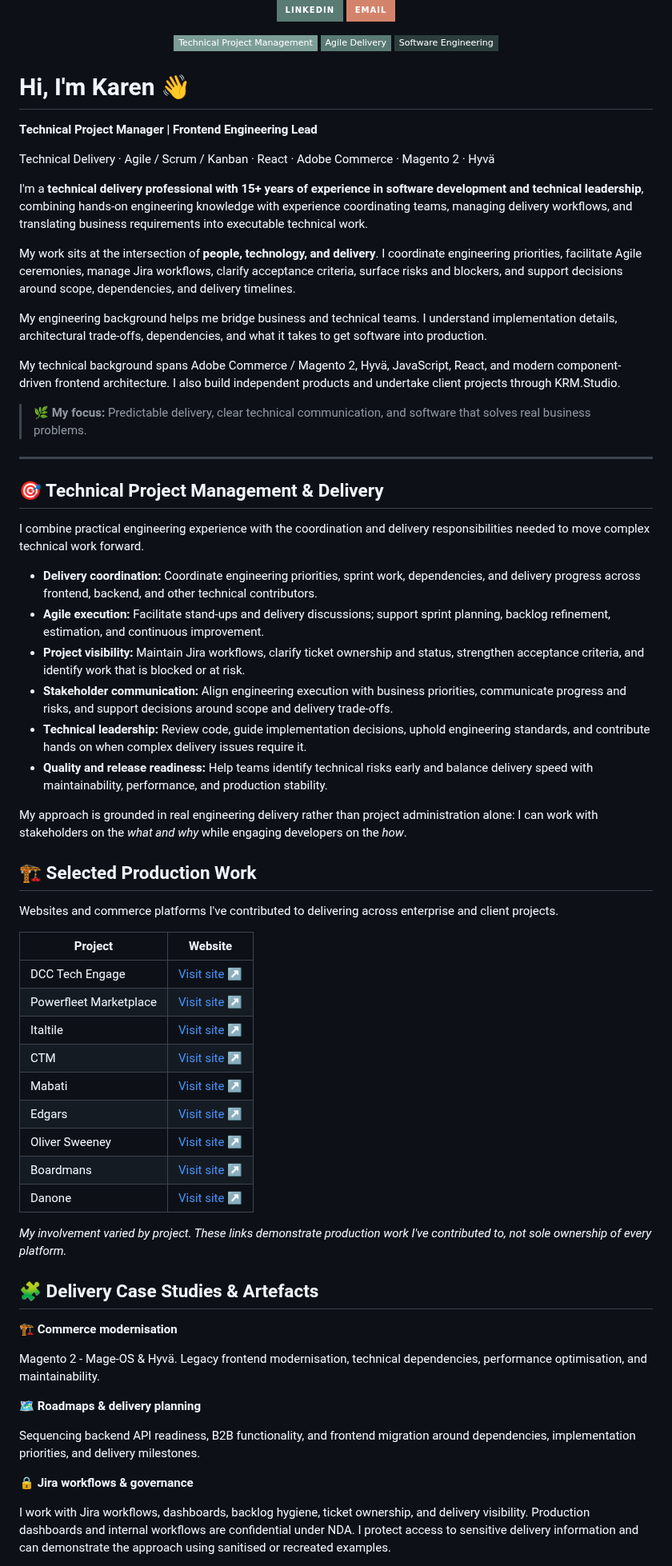
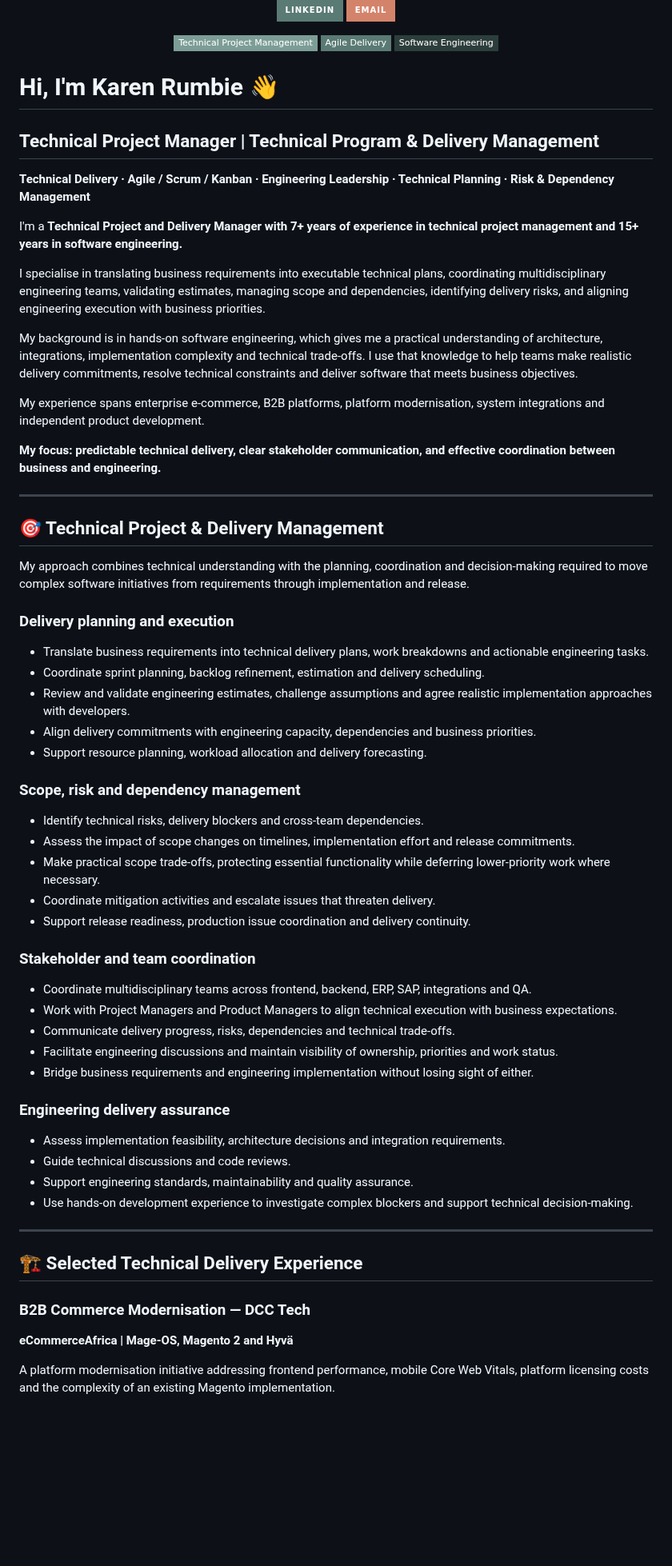
Before and after one commit to KarenRumbidzai/KarenRumbidzai, a Markdown page: README.md, the part around one of its changes. Shown at 80% size. GitHub-like rendering; badges without logos; blank space fills up the shorter version.

```diff
--- a/README.md
+++ b/README.md
@@ -13,66 +13,66 @@
   <img src="https://img.shields.io/badge/Software_Engineering-2C3E3B?style=flat-square&logoColor=F7F8F6" alt="Software Engineering"/>
 </p>
 
-# Hi, I'm Karen 👋
+# Hi, I'm Karen Rumbie 👋
 
-**Technical Project Manager | Frontend Engineering Lead**
+## Technical Project Manager | Technical Program & Delivery Management
 
-Technical Delivery · Agile / Scrum / Kanban · React · Adobe Commerce · Magento 2 · Hyvä
+**Technical Delivery · Agile / Scrum / Kanban · Engineering Leadership · Technical Planning · Risk & Dependency Management**
 
-I'm a **technical delivery professional with 15+ years of experience in software development and technical leadership**, combining hands-on engineering knowledge with experience coordinating teams, managing delivery workflows, and translating business requirements into executable technical work.
+I'm a **Technical Project and Delivery Manager with 7+ years of experience in technical project management and 15+ years in software engineering.**
 
-My work sits at the intersection of **people, technology, and delivery**. I coordinate engineering priorities, facilitate Agile ceremonies, manage Jira workflows, clarify acceptance criteria, surface risks and blockers, and support decisions around scope, dependencies, and delivery timelines.
+I specialise in translating business requirements into executable technical plans, coordinating multidisciplinary engineering teams, validating estimates, managing scope and dependencies, identifying delivery risks, and aligning engineering execution with business priorities.
 
-My engineering background helps me bridge business and technical teams. I understand implementation details, architectural trade-offs, dependencies, and what it takes to get software into production.
+My background is in hands-on software engineering, which gives me a practical understanding of architecture, integrations, implementation complexity and technical trade-offs. I use that knowledge to help teams make realistic delivery commitments, resolve technical constraints and deliver software that meets business objectives.
 
-My technical background spans Adobe Commerce / Magento 2, Hyvä, JavaScript, React, and modern component-driven frontend architecture. I also build independent products and undertake client projects through KRM.Studio.
+My experience spans enterprise e-commerce, B2B platforms, platform modernisation, system integrations and independent product development.
 
-> 🌿 **My focus:** Predictable delivery, clear technical communication, and software that solves real business problems.
+**My focus: predictable technical delivery, clear stakeholder communication, and effective coordination between business and engineering.**
 
 ---
 
-## 🎯 Technical Project Management & Delivery
+## 🎯 Technical Project & Delivery Management
 
-I combine practical engineering experience with the coordination and delivery responsibilities needed to move complex technical work forward.
+My approach combines technical understanding with the planning, coordination and decision-making required to move complex software initiatives from requirements through implementation and release.
 
-- **Delivery coordination:** Coordinate engineering priorities, sprint work, dependencies, and delivery progress across frontend, backend, and other technical contributors.
-- **Agile execution:** Facilitate stand-ups and delivery discussions; support sprint planning, backlog refinement, estimation, and continuous improvement.
-- **Project visibility:** Maintain Jira workflows, clarify ticket ownership and status, strengthen acceptance criteria, and identify work that is blocked or at risk.
-- **Stakeholder communication:** Align engineering execution with business priorities, communicate progress and risks, and support decisions around scope and delivery trade-offs.
-- **Technical leadership:** Review code, guide implementation decisions, uphold engineering standards, and contribute hands on when complex delivery issues require it.
-- **Quality and release readiness:** Help teams identify technical risks early and balance delivery speed with maintainability, performance, and production stability.
+### Delivery planning and execution
 
-My approach is grounded in real engineering delivery rather than project administration alone: I can work with stakeholders on the _what and why_ while engaging developers on the _how_.
+- Translate business requirements into technical delivery plans, work breakdowns and actionable engineering tasks.
+- Coordinate sprint planning, backlog refinement, estimation and delivery scheduling.
+- Review and validate engineering estimates, challenge assumptions and agree realistic implementation approaches with developers.
+- Align delivery commitments with engineering capacity, dependencies and business priorities.
+- Support resource planning, workload allocation and delivery forecasting.
 
-## 🏗️ Selected Production Work
+### Scope, risk and dependency management
 
-Websites and commerce platforms I've contributed to delivering across enterprise and client projects.
+- Identify technical risks, delivery blockers and cross-team dependencies.
+- Assess the impact of scope changes on timelines, implementation effort and release commitments.
+- Make practical scope trade-offs, protecting essential functionality while deferring lower-priority work where necessary.
+- Coordinate mitigation activities and escalate issues that threaten delivery.
+- Support release readiness, production issue coordination and delivery continuity.
 
-| Project                | Website                                           |
-| ---------------------- | ------------------------------------------------- |
-| DCC Tech Engage        | [Visit site ↗](https://engage.dcctech.com/ZAJHB)  |
-| Powerfleet Marketplace | [Visit site ↗](https://powerfleetmarketplace.com) |
-| Italtile               | [Visit site ↗](https://www.italtile.co.za)        |
-| CTM                    | [Visit site ↗](https://www.ctm.co.za)             |
-| Mabati                 | [Visit site ↗](https://shop.mabati.com)           |
-| Edgars                 | [Visit site ↗](https://edgars.co.za)              |
-| Oliver Sweeney         | [Visit site ↗](https://www.oliversweeney.com)     |
-| Boardmans              | [Visit site ↗](https://www.boardmans.co.za)       |
-| Danone                 | [Visit site ↗](https://www.danone.com)            |
+### Stakeholder and team coordination
 
-_My involvement varied by project. These links demonstrate production work I've contributed to, not sole ownership of every platform._
+- Coordinate multidisciplinary teams across frontend, backend, ERP, SAP, integrations and QA.
+- Work with Project Managers and Product Managers to align technical execution with business expectations.
+- Communicate delivery progress, risks, dependencies and technical trade-offs.
+- Facilitate engineering discussions and maintain visibility of ownership, priorities and work status.
+- Bridge business requirements and engineering implementation without losing sight of either.
 
-## 🧩 Delivery Case Studies & Artefacts
+### Engineering delivery assurance
 
-**🏗️ Commerce modernisation**
+- Assess implementation feasibility, architecture decisions and integration requirements.
+- Guide technical discussions and code reviews.
+- Support engineering standards, maintainability and quality assurance.
+- Use hands-on development experience to investigate complex blockers and support technical decision-making.
 
-Magento 2 - Mage-OS & Hyvä. Legacy frontend modernisation, technical dependencies, performance optimisation, and maintainability.
+---
 
-**🗺️ Roadmaps & delivery planning**
+## 🏗️ Selected Technical Delivery Experience
 
-Sequencing backend API readiness, B2B functionality, and frontend migration around dependencies, implementation priorities, and delivery milestones.
+### B2B Commerce Modernisation — DCC Tech
 
-**🔒 Jira workflows & governance**
+**eCommerceAfrica | Mage-OS, Magento 2 and Hyvä**
 
-I work with Jira workflows, dashboards, backlog hygiene, ticket ownership, and delivery visibility. Production dashboards and internal workflows are confidential under NDA. I protect access to sensitive delivery information and can demonstrate the approach using sanitised or recreated examples.
+A platform modernisation initiative addressing frontend performance, mobile Core Web Vitals, platform licensing costs and the complexity of an existing Magento implementation.
 
```
Also changed, not shown: other parts of README.md (+114 -71 lines).
